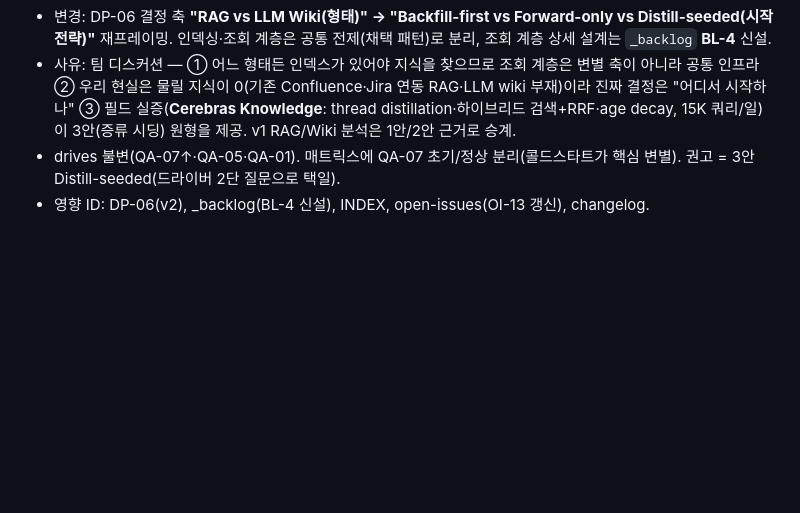
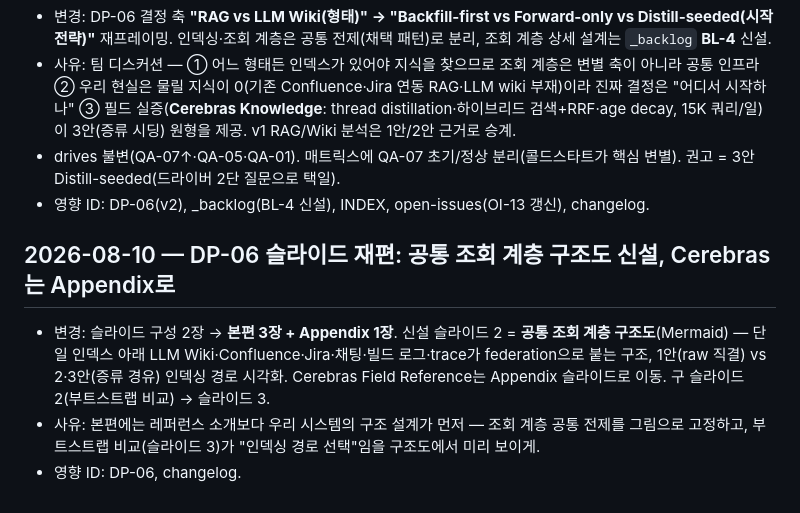
Before and after one commit to sj-meliora/archi-team-project, a Markdown page: context/changelog.md, the part around the change. GitHub-like rendering; blank space fills up the shorter version.

```diff
--- a/context/changelog.md
+++ b/context/changelog.md
@@ -123,6 +123,11 @@
 - drives 불변(QA-07↑·QA-05·QA-01). 매트릭스에 QA-07 초기/정상 분리(콜드스타트가 핵심 변별). 권고 = 3안 Distill-seeded(드라이버 2단 질문으로 택일).
 - 영향 ID: DP-06(v2), _backlog(BL-4 신설), INDEX, open-issues(OI-13 갱신), changelog.
 
+## 2026-08-10 — DP-06 슬라이드 재편: 공통 조회 계층 구조도 신설, Cerebras는 Appendix로
+- 변경: 슬라이드 구성 2장 → **본편 3장 + Appendix 1장**. 신설 슬라이드 2 = **공통 조회 계층 구조도**(Mermaid) — 단일 인덱스 아래 LLM Wiki·Confluence·Jira·채팅·빌드 로그·trace가 federation으로 붙는 구조, 1안(raw 직결) vs 2·3안(증류 경유) 인덱싱 경로 시각화. Cerebras Field Reference는 Appendix 슬라이드로 이동. 구 슬라이드 2(부트스트랩 비교) → 슬라이드 3.
+- 사유: 본편에는 레퍼런스 소개보다 우리 시스템의 구조 설계가 먼저 — 조회 계층 공통 전제를 그림으로 고정하고, 부트스트랩 비교(슬라이드 3)가 "인덱싱 경로 선택"임을 구조도에서 미리 보이게.
+- 영향 ID: DP-06, changelog.
+
 <!-- 템플릿
 ## YYYY-MM-DD — 한 줄 요약
 - 변경: <기존> → <신규>
```
Also changed, not shown: context/dp/DP-06-knowledge-base.md (+57 -4 lines).
